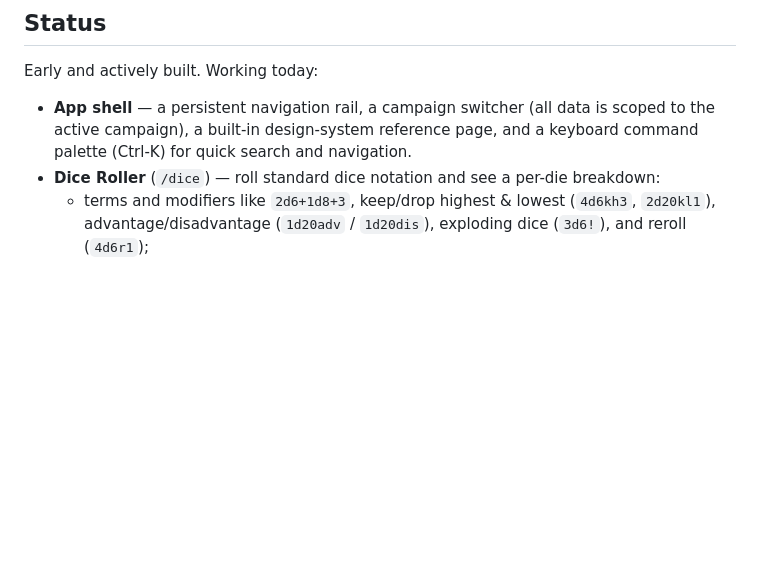
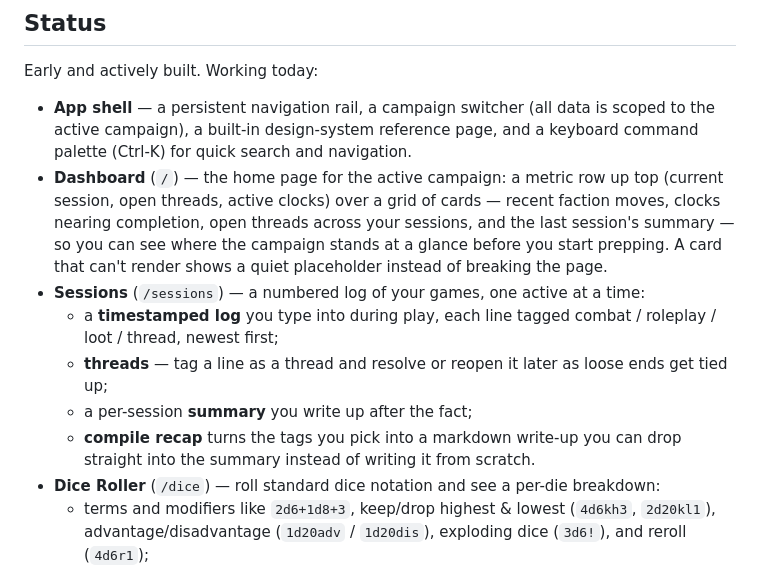
Before and after one commit to DogaSahin/hex-forge, a Markdown page: README.md, the part around the change. Drawn GitHub-style; blank space fills up the shorter version.

Commit message:
docs: document sessions and the campaign dashboard

```diff
--- a/README.md
+++ b/README.md
@@ -15,6 +15,18 @@ Early and actively built. Working today:
 - **App shell** — a persistent navigation rail, a campaign switcher (all data is scoped to the active
   campaign), a built-in design-system reference page, and a keyboard command palette (Ctrl-K) for quick
   search and navigation.
+- **Dashboard** (`/`) — the home page for the active campaign: a metric row up top (current session,
+  open threads, active clocks) over a grid of cards — recent faction moves, clocks nearing completion,
+  open threads across your sessions, and the last session's summary — so you can see where the campaign
+  stands at a glance before you start prepping. A card that can't render shows a quiet placeholder
+  instead of breaking the page.
+- **Sessions** (`/sessions`) — a numbered log of your games, one active at a time:
+  - a **timestamped log** you type into during play, each line tagged combat / roleplay / loot /
+    thread, newest first;
+  - **threads** — tag a line as a thread and resolve or reopen it later as loose ends get tied up;
+  - a per-session **summary** you write up after the fact;
+  - **compile recap** turns the tags you pick into a markdown write-up you can drop straight into the
+    summary instead of writing it from scratch.
 - **Dice Roller** (`/dice`) — roll standard dice notation and see a per-die breakdown:
   - terms and modifiers like `2d6+1d8+3`, keep/drop highest & lowest (`4d6kh3`, `2d20kl1`),
     advantage/disadvantage (`1d20adv` / `1d20dis`), exploding dice (`3d6!`), and reroll (`4d6r1`);
```
